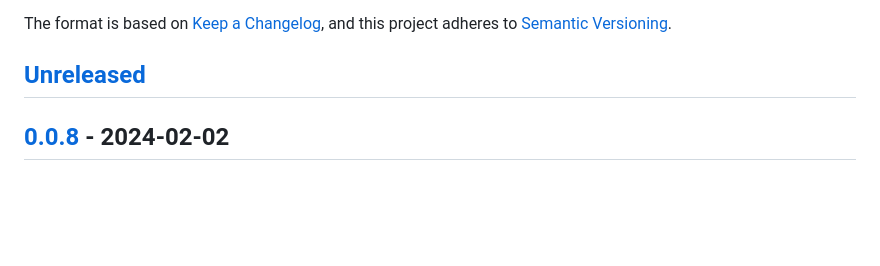
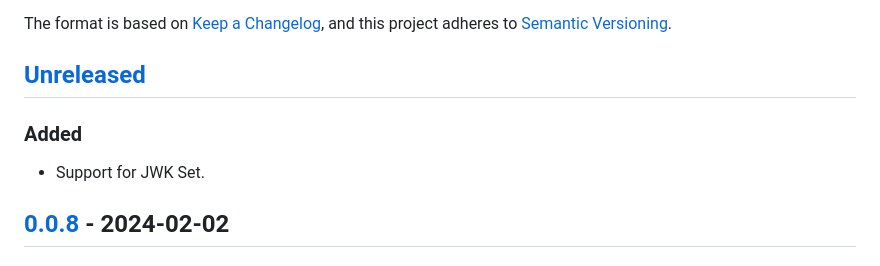
Before and after one commit to authnomicon/openidconnect, a Markdown page: CHANGELOG.md, the part around the change. Drawn GitHub-style; blank space fills up the shorter version.

Commit message:
Update changelog.

```diff
--- a/CHANGELOG.md
+++ b/CHANGELOG.md
@@ -5,6 +5,8 @@ The format is based on [Keep a Changelog](https://keepachangelog.com/en/1.0.0/),
 and this project adheres to [Semantic Versioning](https://semver.org/spec/v2.0.0.html).
 
 ## [Unreleased]
+### Added
+- Support for JWK Set.
 
 ## [0.0.8] - 2024-02-02
 ### Added
```
